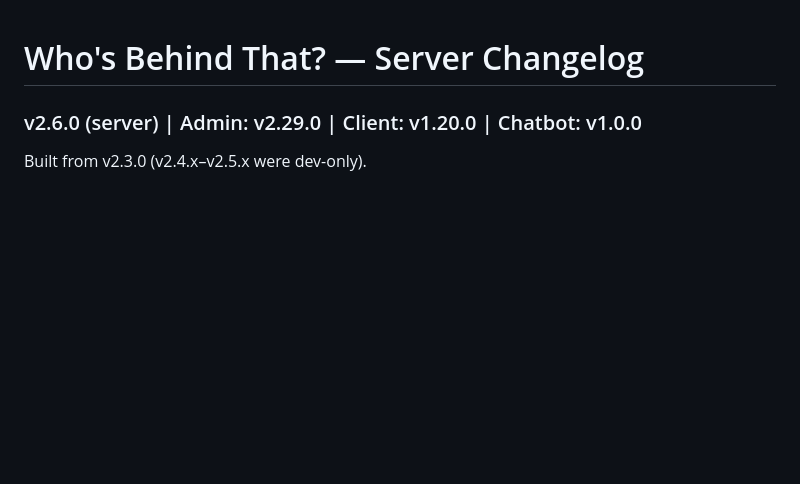
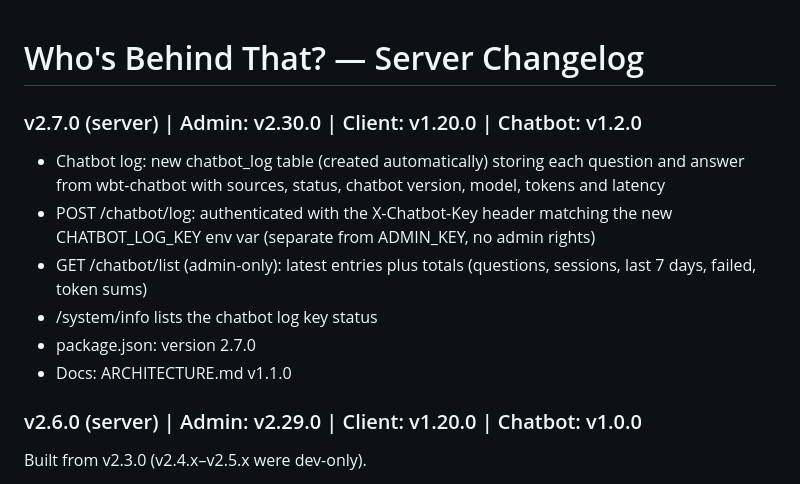
Before and after one commit to haimglikman/whos-behind-that-server, a Markdown page: README.md, the part around the change. Drawn GitHub-style; blank space fills up the shorter version.

```diff
--- a/README.md
+++ b/README.md
@@ -1,4 +1,12 @@
 # Who's Behind That? — Server Changelog
+
+### v2.7.0 (server) | Admin: v2.30.0 | Client: v1.20.0 | Chatbot: v1.2.0
+- Chatbot log: new chatbot_log table (created automatically) storing each question and answer from wbt-chatbot with sources, status, chatbot version, model, tokens and latency
+- POST /chatbot/log: authenticated with the X-Chatbot-Key header matching the new CHATBOT_LOG_KEY env var (separate from ADMIN_KEY, no admin rights)
+- GET /chatbot/list (admin-only): latest entries plus totals (questions, sessions, last 7 days, failed, token sums)
+- /system/info lists the chatbot log key status
+- package.json: version 2.7.0
+- Docs: ARCHITECTURE.md v1.1.0
 
 ### v2.6.0 (server) | Admin: v2.29.0 | Client: v1.20.0 | Chatbot: v1.0.0
 Built from v2.3.0 (v2.4.x–v2.5.x were dev-only).
```
